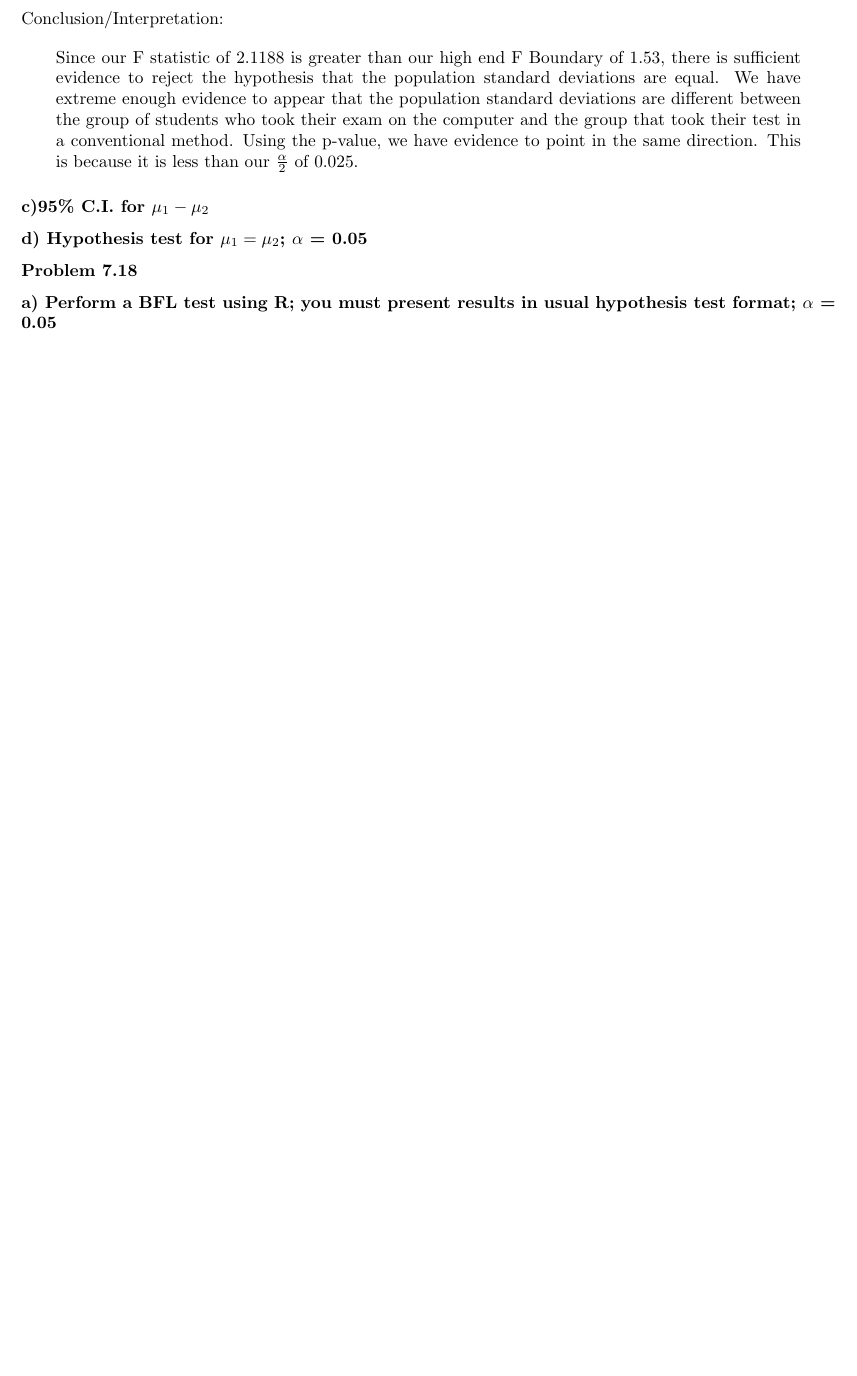
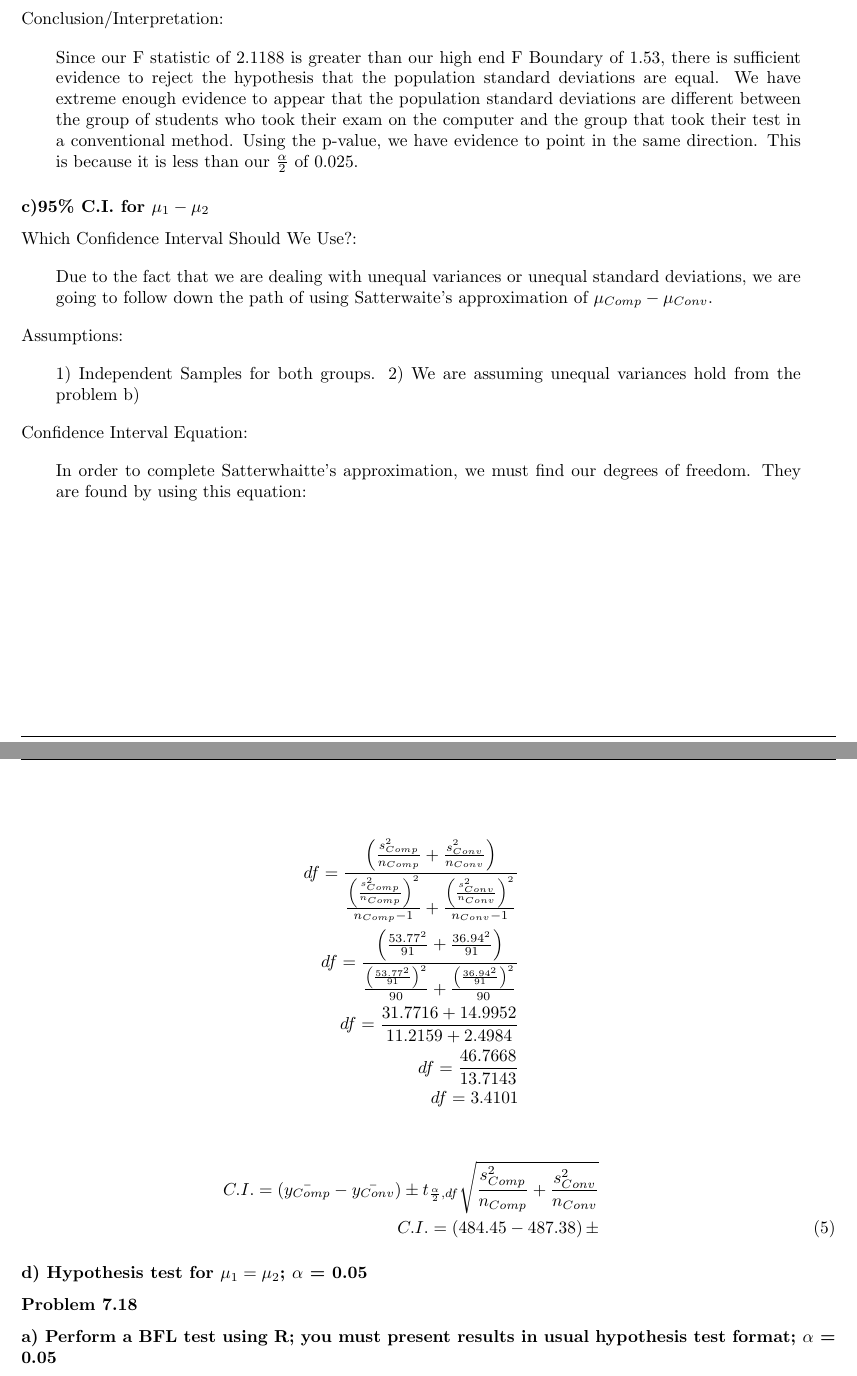
Before and after one commit to nschampions2004/STA5076, a LaTeX problem sheet (Chapter 7 Homework/Chapter7HW.tex): part of page 3 of 5 before the commit and two parts of pages 3 and 4 of 6 after it, the two joined at a grey line, cut so that both start at the same text, the shorter picture padded with empty space. Compiled offline with pdfLaTeX.

Commit message:
Got done adding Satterwhaite's approximation, want to die

```diff
--- a/Chapter 7 Homework/Chapter7HW.tex
+++ b/Chapter 7 Homework/Chapter7HW.tex
@@ -179,9 +179,36 @@ Since our F statistic of 2.1188 is greater than our high end F Boundary of 1.53,
 
 
 \subsubsection*{c)95\% C.I. for $\mu_1 - \mu_2$}
+Which Confidence Interval Should We Use?:
+\begin{blockquote}
+Due to the fact that we are dealing with unequal variances or unequal standard deviations, we are going to follow down the path of using Satterwaite's approximation of $\mu_{Comp}-\mu_{Conv}$.
+\end{blockquote}
 
+Assumptions:
+\begin{blockquote}
+1) Independent Samples for both groups.
+2) We are assuming unequal variances hold from the problem b)
+\end{blockquote}
+
+Confidence Interval Equation:
+\begin{blockquote}
+In order to complete Satterwhaitte's approximation, we must find our degrees of freedom.  They are found by using this equation:
+\end{blockquote}
+\begin{eqnarray}
+df = \frac{\left(\frac{s_{Comp}^{2}}{n_{Comp}}+\frac{s_{Conv}^{2}}{n_{Conv}}\right)}{\frac{\left(\frac{s_{Comp}^{2}}{n_{Comp}}\right)^{2}}{n_{Comp}-1} + \frac{\left(\frac{s_{Conv}^{2}}{n_{Conv}}\right)^{2}}{n_{Conv}-1}} \nonumber \\
+df = \frac{\left(\frac{53.77^{2}}{91}+\frac{36.94^{2}}{91}\right)}{\frac{\left(\frac{53.77^{2}}{91}\right)^{2}}{90} + \frac{\left(\frac{36.94^{2}}{91}\right)^{2}}{90}} \nonumber \\
+df = \frac{31.7716 + 14.9952}{11.2159+2.4984} \nonumber \\
+df = \frac{46.7668}{13.7143} \nonumber \\
+df = 3.4101 \nonumber
+\end{eqnarray}
+
+\begin{eqnarray}
+C.I. = \left(\bar{y_{Comp}} - \bar{y_{Conv}}\right) \pm t_{\frac{\alpha}{2}, df}\sqrt{\frac{s_{Comp}^{2}}{n_{Comp}} + \frac{s_{Conv}^{2}}{n_{Conv}}} \nonumber \\
+C.I. = \left(484.45 - 487.38\right) \pm
+\end{eqnarray}
 
 \subsubsection*{d) Hypothesis test for $\mu_1 = \mu_2$; $\alpha$ = 0.05}
+
 
 \subsubsection*{Problem 7.18 }
 \subsubsection*{a) Perform a BFL test using R; you must present results in usual hypothesis test format; $\alpha$ = 0.05}
```
Also changed, not shown: Chapter 7 Homework/Chapter7HW.pdf, Chapter 7 Homework/Chapter_7_Script.pdf, 4 other files.
